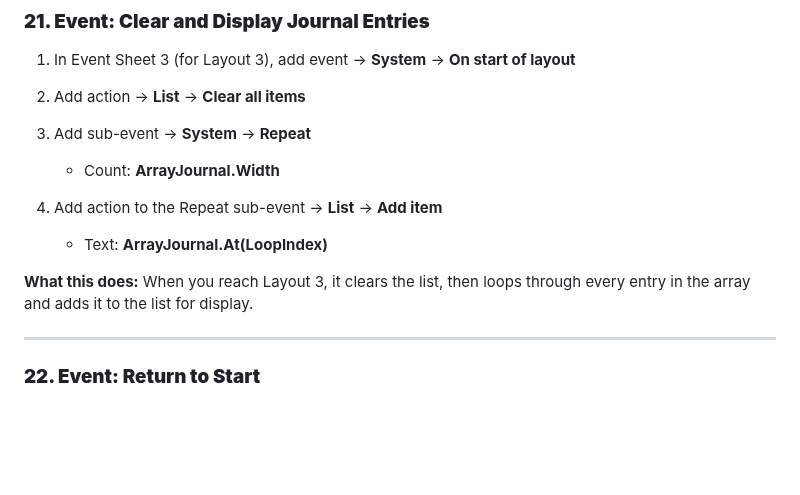
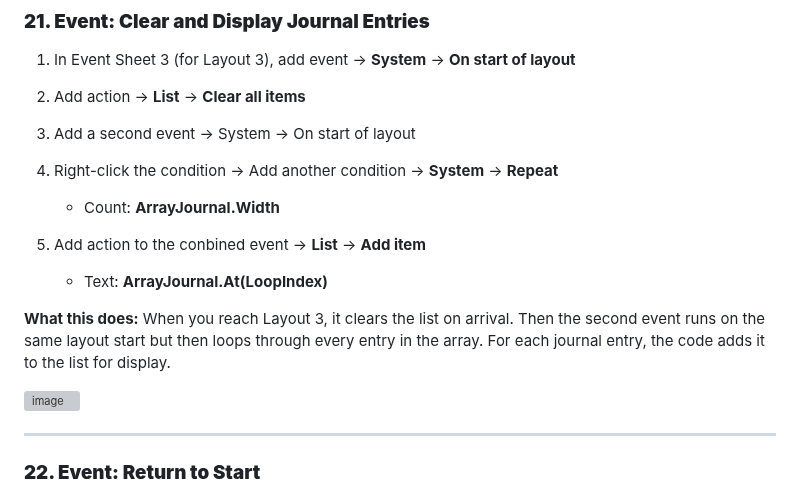
Before and after one commit to cggs-matthew-pham/cggs-digital-tutorials, a Markdown page: values-journal.md, the part around the change. Rendered like a GitHub page; blank space fills up the shorter version; grey boxes are pictures that could not be loaded.

Commit message:
Refactor event handling for journal entries display
Clarified event handling for clearing and displaying journal entries in Layout 3.

```diff
--- a/values-journal.md
+++ b/values-journal.md
@@ -303,13 +303,20 @@ It should look like:
 1. In Event Sheet 3 (for Layout 3), add event → **System** → **On start of layout**
 2. Add action → **List** → **Clear all items**
 
-3. Add sub-event → **System** → **Repeat**
+3. Add a second event → System → On start of layout
+
+4. Right-click the condition → Add another condition → **System** → **Repeat**
    - Count: **ArrayJournal.Width**
 
-4. Add action to the Repeat sub-event → **List** → **Add item**
+5. Add action to the conbined event → **List** → **Add item**
    - Text: **ArrayJournal.At(LoopIndex)**
 
-**What this does:** When you reach Layout 3, it clears the list, then loops through every entry in the array and adds it to the list for display.
+**What this does:** When you reach Layout 3, it clears the list on arrival. Then the second event runs on the same layout start but then loops through every entry in the array. For each journal entry, the code adds it to the list for display.
+
+<img width="602" height="131" alt="image" src="https://github.com/user-attachments/assets/6d43a927-b1ba-46fa-a88f-09e75a374034" />
+
+
+
 
 ---
 
```
